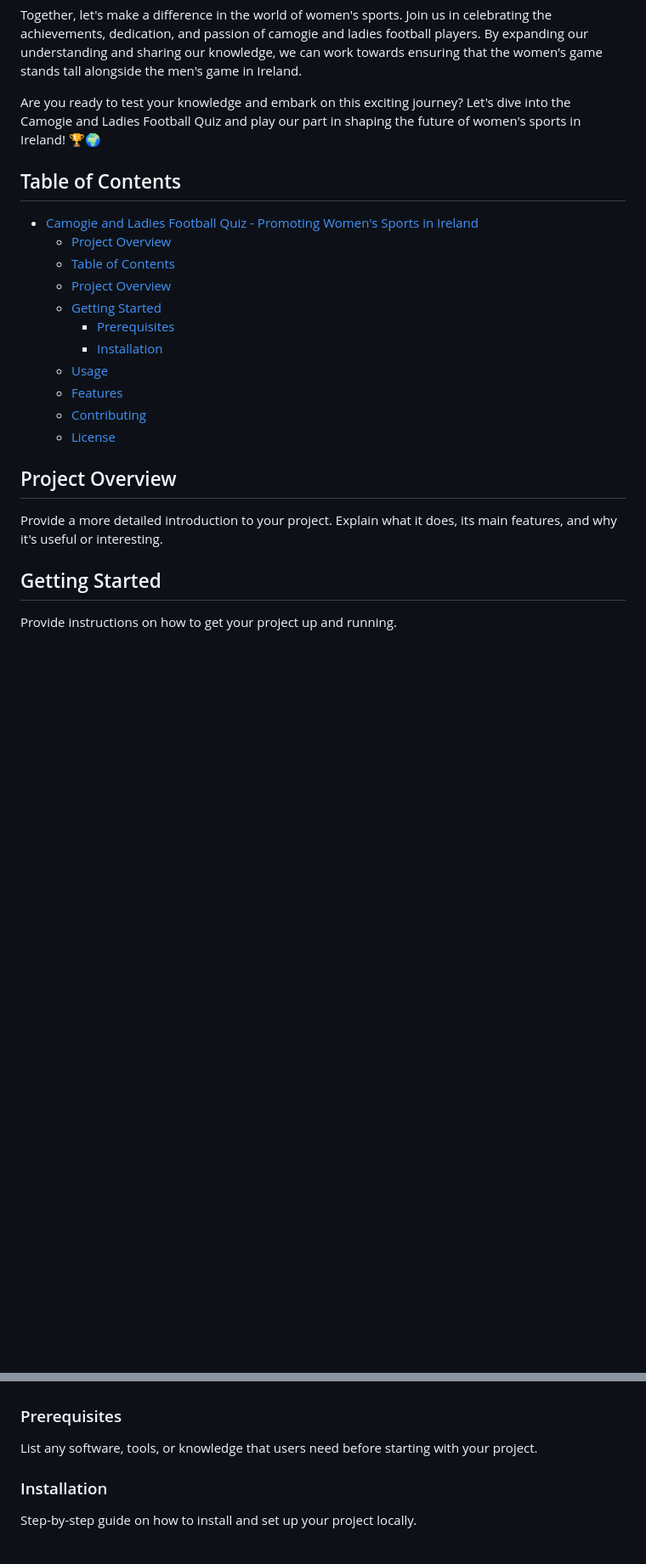
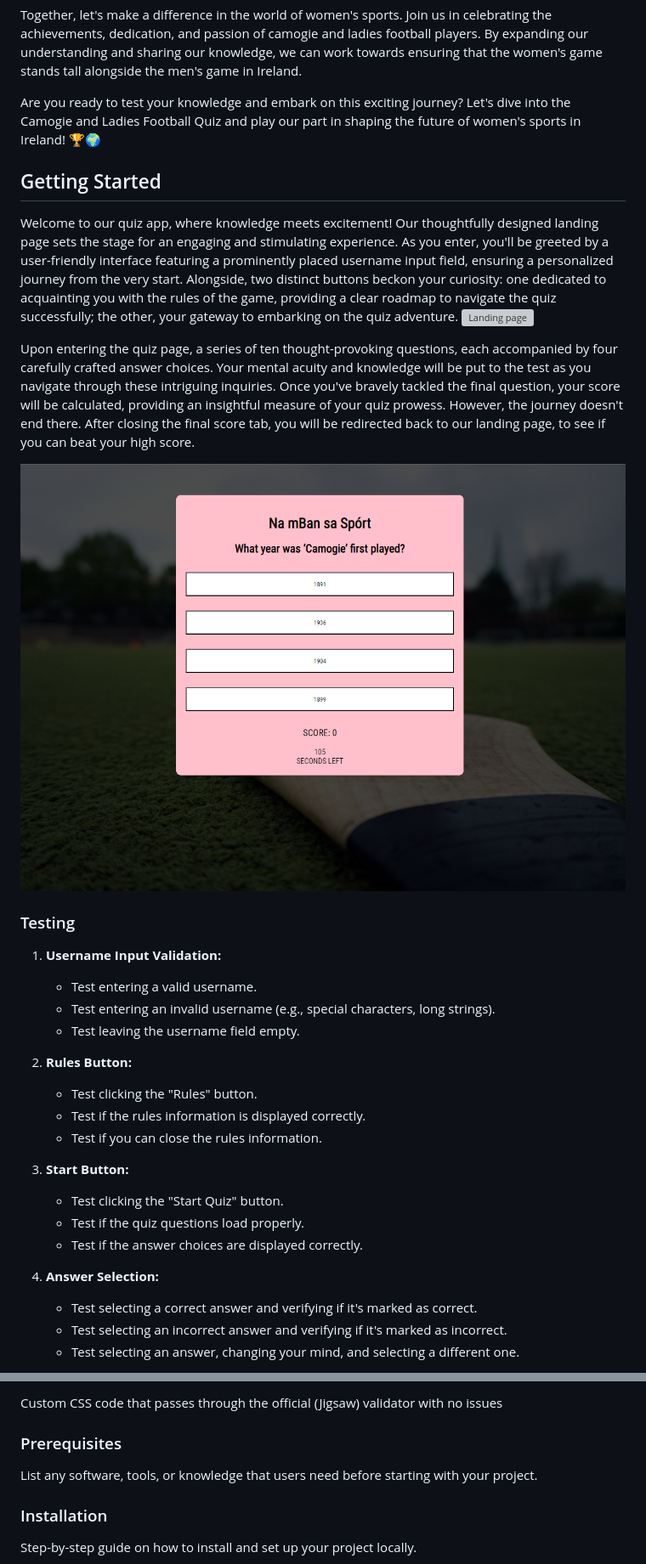
Before and after one commit to danij1990/LGFA-CamogieAssociation, a Markdown page: README.md, 2 parts joined by grey strips. Shown: that part at 85% size. Drawn GitHub-style; pictures changed too: assets/images/quiz.png (added); blank space fills up the shorter version; grey boxes are pictures that could not be loaded.

Commit message:
add sections to readme

```diff
--- a/README.md
+++ b/README.md
@@ -29,24 +29,35 @@ Together, let's make a difference in the world of women's sports. Join us in cel
 
 Are you ready to test your knowledge and embark on this exciting journey? Let's dive into the Camogie and Ladies Football Quiz and play our part in shaping the future of women's sports in Ireland! 🏆🌍
 
-## Table of Contents
-
-- [Camogie and Ladies Football Quiz - Promoting Women's Sports in Ireland](#camogie-and-ladies-football-quiz---promoting-womens-sports-in-ireland)
-  - [Project Overview](#project-overview)
-  - [Table of Contents](#table-of-contents)
-  - [Project Overview](#project-overview-1)
-  - [Getting Started](#getting-started)
-    - [Prerequisites](#prerequisites)
-    - [Installation](#installation)
-  - [Usage](#usage)
-  - [Features](#features)
-  - [Contributing](#contributing)
-  - [License](#license)
-
-## Project Overview
-
-Provide a more detailed introduction to your project. Explain what it does, its main features, and why it's useful or interesting.
-
 ## Getting Started
 
-Provide instructions on how to get your project up and running.
+Welcome to our quiz app, where knowledge meets excitement! Our thoughtfully designed landing page sets the stage for an engaging and stimulating experience. As you enter, you'll be greeted by a user-friendly interface featuring a prominently placed username input field, ensuring a personalized journey from the very start. Alongside, two distinct buttons beckon your curiosity: one dedicated to acquainting you with the rules of the game, providing a clear roadmap to navigate the quiz successfully; the other, your gateway to embarking on the quiz adventure.
+![Landing page](assets/images/Landing%20page.png)
+
+Upon entering the quiz page, a series of ten thought-provoking questions, each accompanied by four carefully crafted answer choices. Your mental acuity and knowledge will be put to the test as you navigate through these intriguing inquiries. Once you've bravely tackled the final question, your score will be calculated, providing an insightful measure of your quiz prowess. However, the journey doesn't end there. After closing the final score tab, you will be redirected back to our landing page, to see if you can beat your high score.
+
+![Quiz page](assets/images/quiz.png)
+
+
+### Testing
+
+1. **Username Input Validation:**
+    - Test entering a valid username.
+    - Test entering an invalid username (e.g., special characters, long strings).
+    - Test leaving the username field empty.
+
+2. **Rules Button:**
+    - Test clicking the "Rules" button.
+    - Test if the rules information is displayed correctly.
+    - Test if you can close the rules information.
+
+3. **Start Button:**
+    - Test clicking the "Start Quiz" button.
+    - Test if the quiz questions load properly.
+    - Test if the answer choices are displayed correctly.
+
+4. **Answer Selection:**
+    - Test selecting a correct answer and verifying if it's marked as correct.
+    - Test selecting an incorrect answer and verifying if it's marked as incorrect.
+    - Test selecting an answer, changing your mind, and selecting a different one.
+
@@ -53,3 +109,4 @@ Provide instructions on how to get your project up and running.
+Custom CSS code that passes through the official (Jigsaw) validator with no issues
 
 ### Prerequisites
 
```
Also changed, not shown: other parts of README.md (+45 -0 lines), assets/images/Desktop-quiz.png (added), assets/images/Mobile .png (added), assets/images/Mobile-quiz.png (added), assets/images/desktop.png (added), 5 other files.
